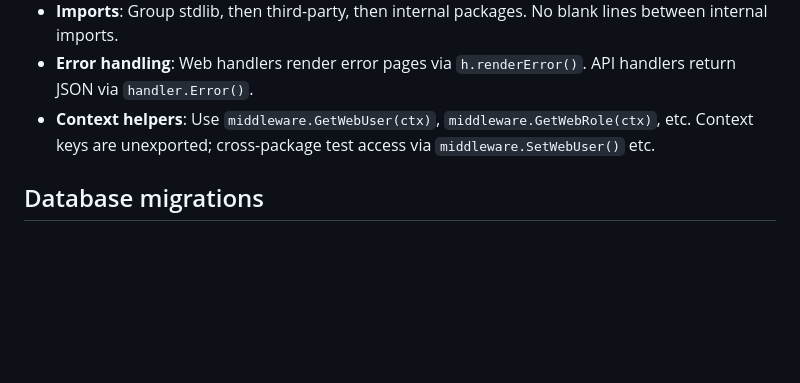
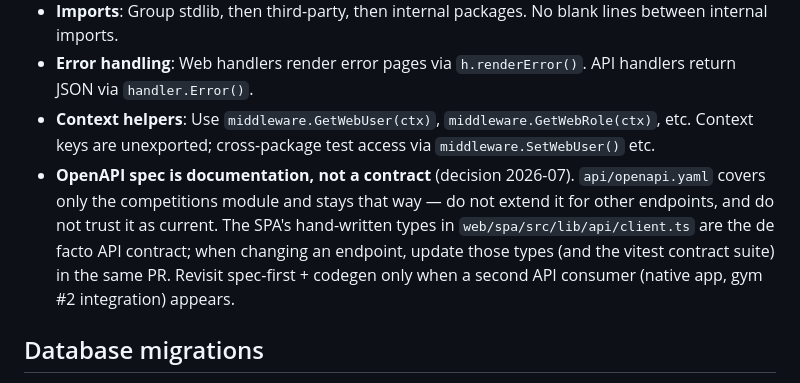
Before and after one commit to shotwell-paddle/routewerk, a Markdown page: CLAUDE.md, the part around the change. Rendered like a GitHub page; blank space fills up the shorter version.

Commit message:
docs: commit 2026-07 audit report + OpenAPI direction decision (#135)
Co-authored-by: Chris Shotwell <chris@lefclimbing.com>

```diff
--- a/CLAUDE.md
+++ b/CLAUDE.md
@@ -52,6 +52,7 @@ web/
 - **Imports**: Group stdlib, then third-party, then internal packages. No blank lines between internal imports.
 - **Error handling**: Web handlers render error pages via `h.renderError()`. API handlers return JSON via `handler.Error()`.
 - **Context helpers**: Use `middleware.GetWebUser(ctx)`, `middleware.GetWebRole(ctx)`, etc. Context keys are unexported; cross-package test access via `middleware.SetWebUser()` etc.
+- **OpenAPI spec is documentation, not a contract** (decision 2026-07). `api/openapi.yaml` covers only the competitions module and stays that way — do not extend it for other endpoints, and do not trust it as current. The SPA's hand-written types in `web/spa/src/lib/api/client.ts` are the de facto API contract; when changing an endpoint, update those types (and the vitest contract suite) in the same PR. Revisit spec-first + codegen only when a second API consumer (native app, gym #2 integration) appears.
 
 ## Database migrations
 
```
Also changed, not shown: docs/audit-2026-07.md (added, +96 -0 lines).
